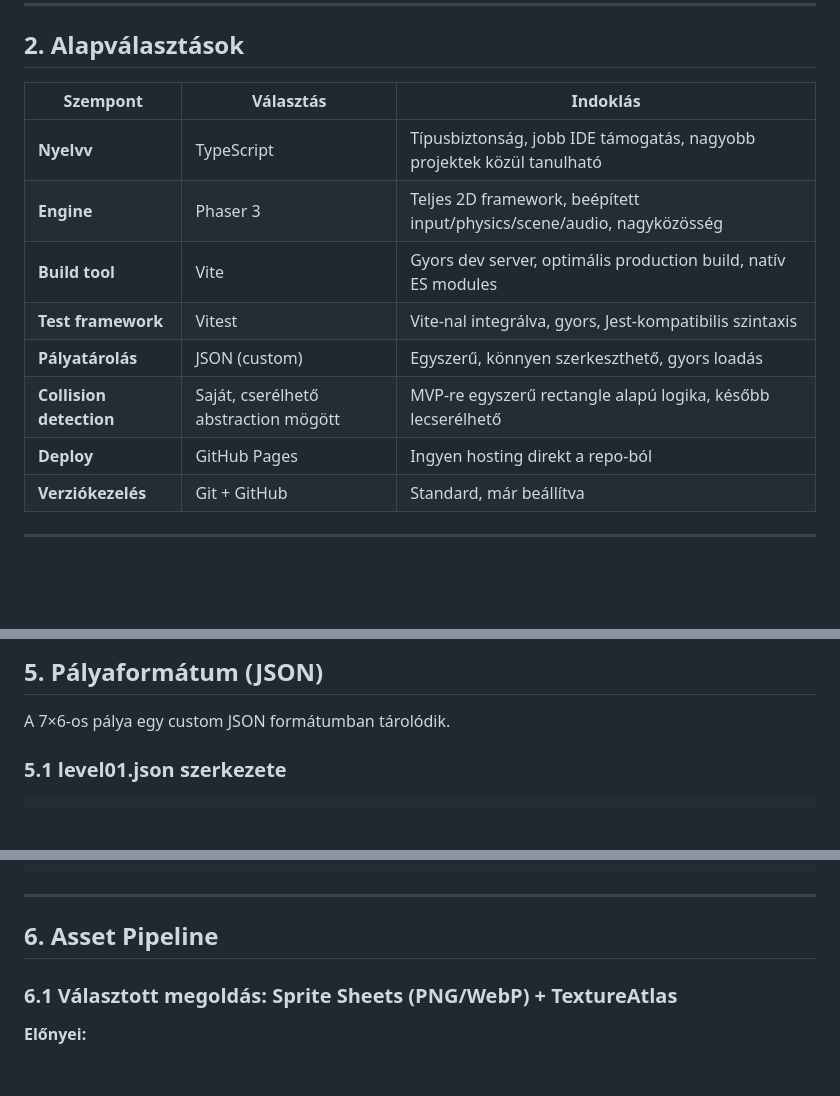
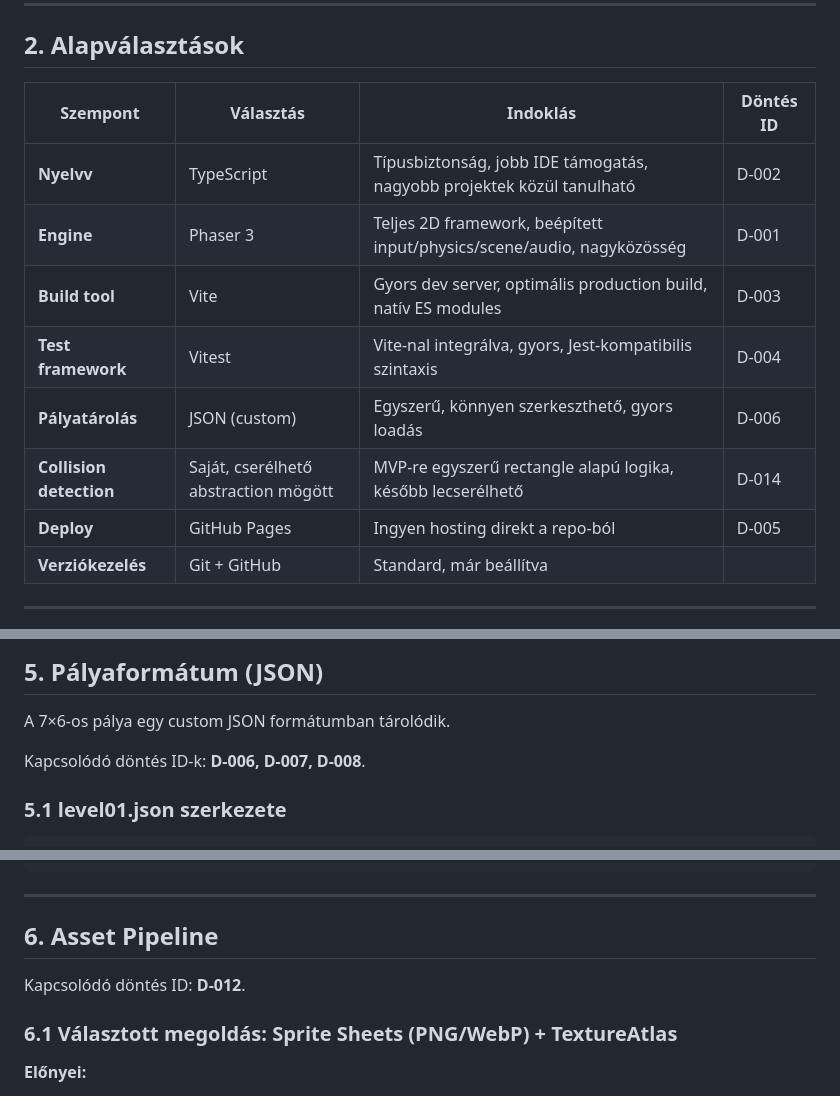
Before and after one commit to szakyster/HeroOfNVVH, a Markdown page: docs/Tech.md, 3 parts joined by grey strips. GitHub-like rendering; blank space fills up the shorter version.

````diff
--- a/docs/Tech.md
+++ b/docs/Tech.md
@@ -15,15 +15,15 @@ Ez a dokumentum rögzíti a Heroes of NVVH HTML5 játék megvalósításához sz
 
 ## 2. Alapválasztások
 
-| Szempont | Választás | Indoklás |
-|---------|----------|----------|
-| **Nyelvv** | TypeScript | Típusbiztonság, jobb IDE támogatás, nagyobb projektek közül tanulható |
-| **Engine** | Phaser 3 | Teljes 2D framework, beépített input/physics/scene/audio, nagyközösség |
-| **Build tool** | Vite | Gyors dev server, optimális production build, natív ES modules |
-| **Test framework** | Vitest | Vite-nal integrálva, gyors, Jest-kompatibilis szintaxis |
-| **Pályatárolás** | JSON (custom) | Egyszerű, könnyen szerkeszthető, gyors loadás |
-| **Collision detection** | Saját, cserélhető abstraction mögött | MVP-re egyszerű rectangle alapú logika, később lecserélhető |
-| **Deploy** | GitHub Pages | Ingyen hosting direkt a repo-ból |
+| Szempont | Választás | Indoklás | Döntés ID |
+|---------|----------|----------|-----------|
+| **Nyelvv** | TypeScript | Típusbiztonság, jobb IDE támogatás, nagyobb projektek közül tanulható | D-002 |
+| **Engine** | Phaser 3 | Teljes 2D framework, beépített input/physics/scene/audio, nagyközösség | D-001 |
+| **Build tool** | Vite | Gyors dev server, optimális production build, natív ES modules | D-003 |
+| **Test framework** | Vitest | Vite-nal integrálva, gyors, Jest-kompatibilis szintaxis | D-004 |
+| **Pályatárolás** | JSON (custom) | Egyszerű, könnyen szerkeszthető, gyors loadás | D-006 |
+| **Collision detection** | Saját, cserélhető abstraction mögött | MVP-re egyszerű rectangle alapú logika, később lecserélhető | D-014 |
+| **Deploy** | GitHub Pages | Ingyen hosting direkt a repo-ból | D-005 |
 | **Verziókezelés** | Git + GitHub | Standard, már beállítva |
 
 ---
@@ -173,6 +173,8 @@ HeroesOfNVVH/
 
 A 7×6-os pálya egy custom JSON formátumban tárolódik.
 
+Kapcsolódó döntés ID-k: **D-006, D-007, D-008**.
+
 ### 5.1 level01.json szerkezete
 
 ```json
@@ -219,6 +221,8 @@ const obstacles = levelData.obstacles;  // [...]
 ---
 
 ## 6. Asset Pipeline
+
+Kapcsolódó döntés ID: **D-012**.
 
 ### 6.1 Választott megoldás: Sprite Sheets (PNG/WebP) + TextureAtlas
 **Előnyei:**
````
Also changed, not shown: other parts of docs/Tech.md (+6 -0 lines), docs/Architecture.md (added, +420 -0 lines).
